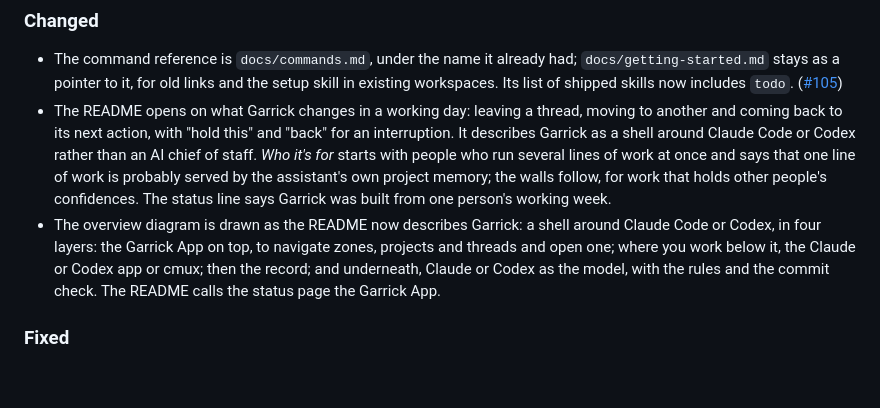
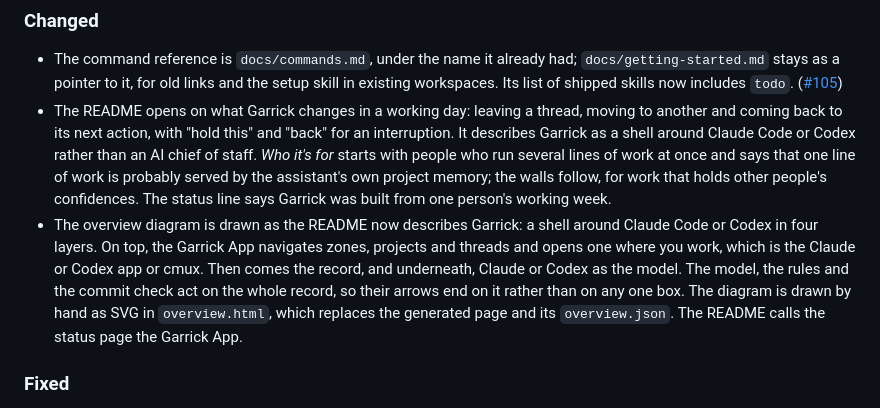
Before and after one commit to iamvenuti/garrick, a Markdown page: CHANGELOG.md, the part around the change. Drawn GitHub-style; blank space fills up the shorter version.

```diff
--- a/CHANGELOG.md
+++ b/CHANGELOG.md
@@ -12,7 +12,7 @@ What changed in each release. Dates are when the release was tagged. The format
 
 - The command reference is `docs/commands.md`, under the name it already had; `docs/getting-started.md` stays as a pointer to it, for old links and the setup skill in existing workspaces. Its list of shipped skills now includes `todo`. ([#105](https://github.com/iamvenuti/garrick/issues/105))
 - The README opens on what Garrick changes in a working day: leaving a thread, moving to another and coming back to its next action, with "hold this" and "back" for an interruption. It describes Garrick as a shell around Claude Code or Codex rather than an AI chief of staff. *Who it's for* starts with people who run several lines of work at once and says that one line of work is probably served by the assistant's own project memory; the walls follow, for work that holds other people's confidences. The status line says Garrick was built from one person's working week.
-- The overview diagram is drawn as the README now describes Garrick: a shell around Claude Code or Codex, in four layers: the Garrick App on top, to navigate zones, projects and threads and open one; where you work below it, the Claude or Codex app or cmux; then the record; and underneath, Claude or Codex as the model, with the rules and the commit check. The README calls the status page the Garrick App.
+- The overview diagram is drawn as the README now describes Garrick: a shell around Claude Code or Codex in four layers. On top, the Garrick App navigates zones, projects and threads and opens one where you work, which is the Claude or Codex app or cmux. Then comes the record, and underneath, Claude or Codex as the model. The model, the rules and the commit check act on the whole record, so their arrows end on it rather than on any one box. The diagram is drawn by hand as SVG in `overview.html`, which replaces the generated page and its `overview.json`. The README calls the status page the Garrick App.
 
 ### Fixed
 
```
Also changed, not shown: README.md (+2 -2 lines), docs/architecture/overview.png, 2 other files.
